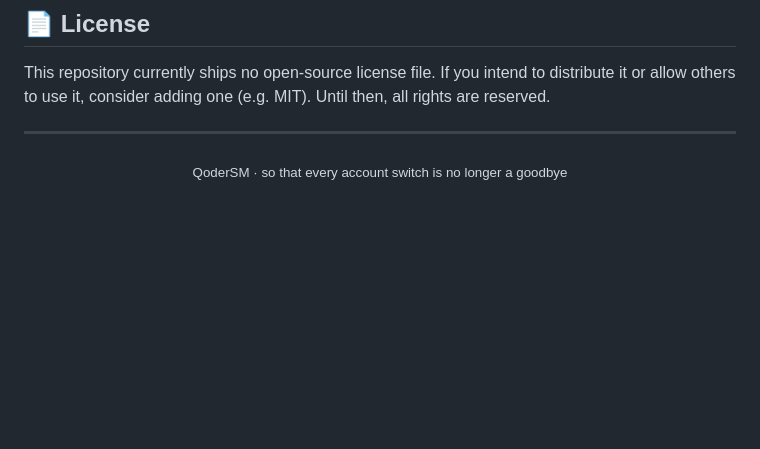
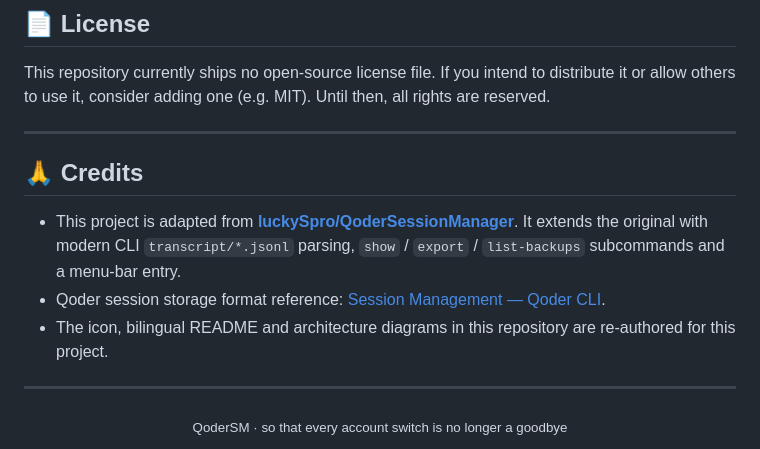
Before and after one commit to RayMorTwinkle/QoderSM, a Markdown page: README_en.md, the part around the change. Rendered like a GitHub page; blank space fills up the shorter version.

```diff
--- a/README_en.md
+++ b/README_en.md
@@ -334,6 +334,14 @@ This repository currently ships no open-source license file. If you intend to di
 
 ---
 
+## 🙏 Credits
+
+- This project is adapted from **[luckySpro/QoderSessionManager](https://github.com/luckySpro/QoderSessionManager)**. It extends the original with modern CLI `transcript/*.jsonl` parsing, `show` / `export` / `list-backups` subcommands and a menu-bar entry.
+- Qoder session storage format reference: [Session Management — Qoder CLI](https://docs.qoder.com/cli/sessions).
+- The icon, bilingual README and architecture diagrams in this repository are re-authored for this project.
+
+---
+
 <div align="center">
 <sub>QoderSM · so that every account switch is no longer a goodbye</sub>
 </div>
```
Also changed, not shown: README.md (+8 -0 lines).
